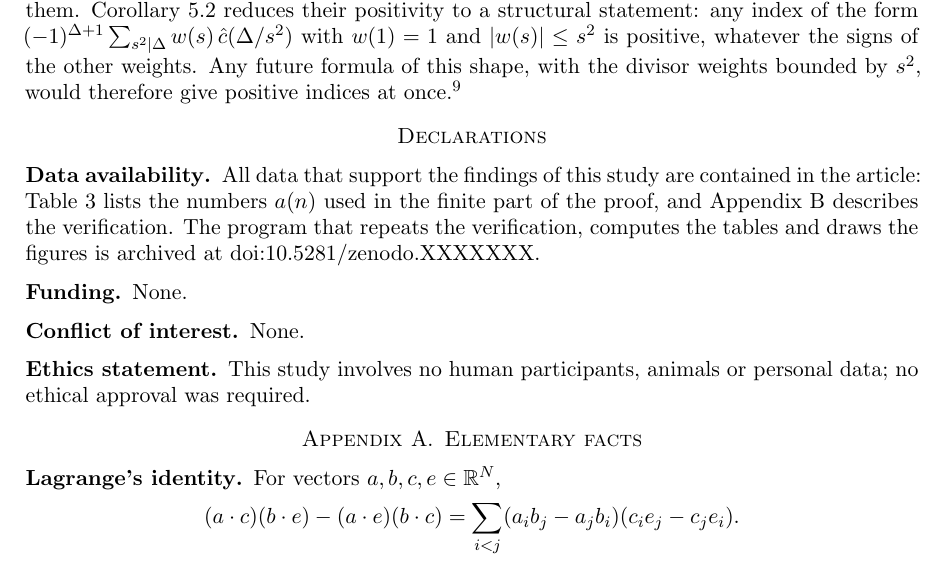
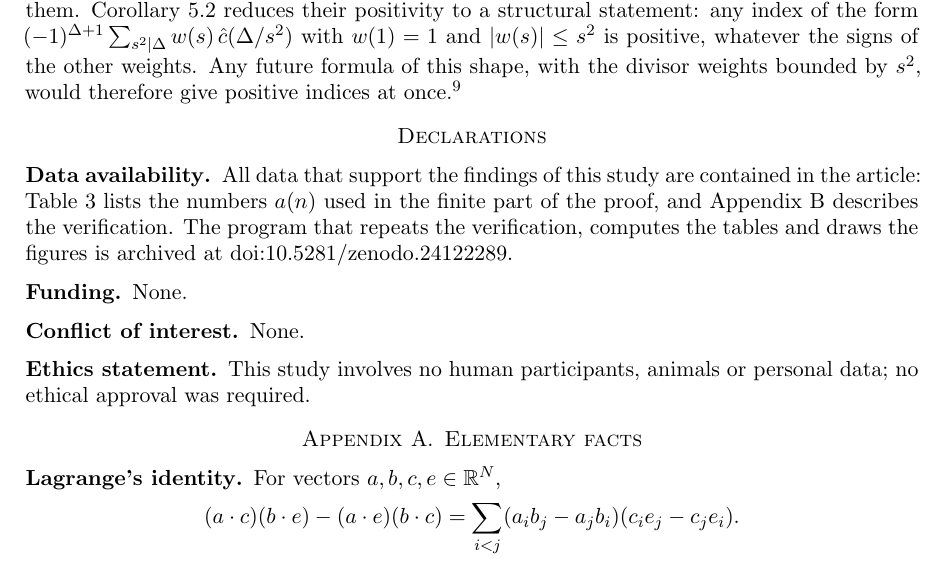
Before and after one commit to creelie/AS-2, a LaTeX paper (paper/main.tex): part of page 18 of 22, cut so that both start at the same text. Compiled offline with pdfLaTeX.

Commit message:
Record the Zenodo DOI of release v1.0.0

```diff
--- a/paper/main.tex
+++ b/paper/main.tex
@@ -21,7 +21,7 @@
 \newcommand{\dt}{\tilde d}
 \newcommand{\vt}{\vartheta}
 \newcommand{\Kzero}{90}
-\newcommand{\zenodoCodeDOI}{10.5281/zenodo.XXXXXXX}
+\newcommand{\zenodoCodeDOI}{10.5281/zenodo.24122289}
 
 \setlength{\emergencystretch}{2.5em}
 \hbadness=2000
```
Also changed, not shown: README.md, paper/main.pdf, 1 other file.
